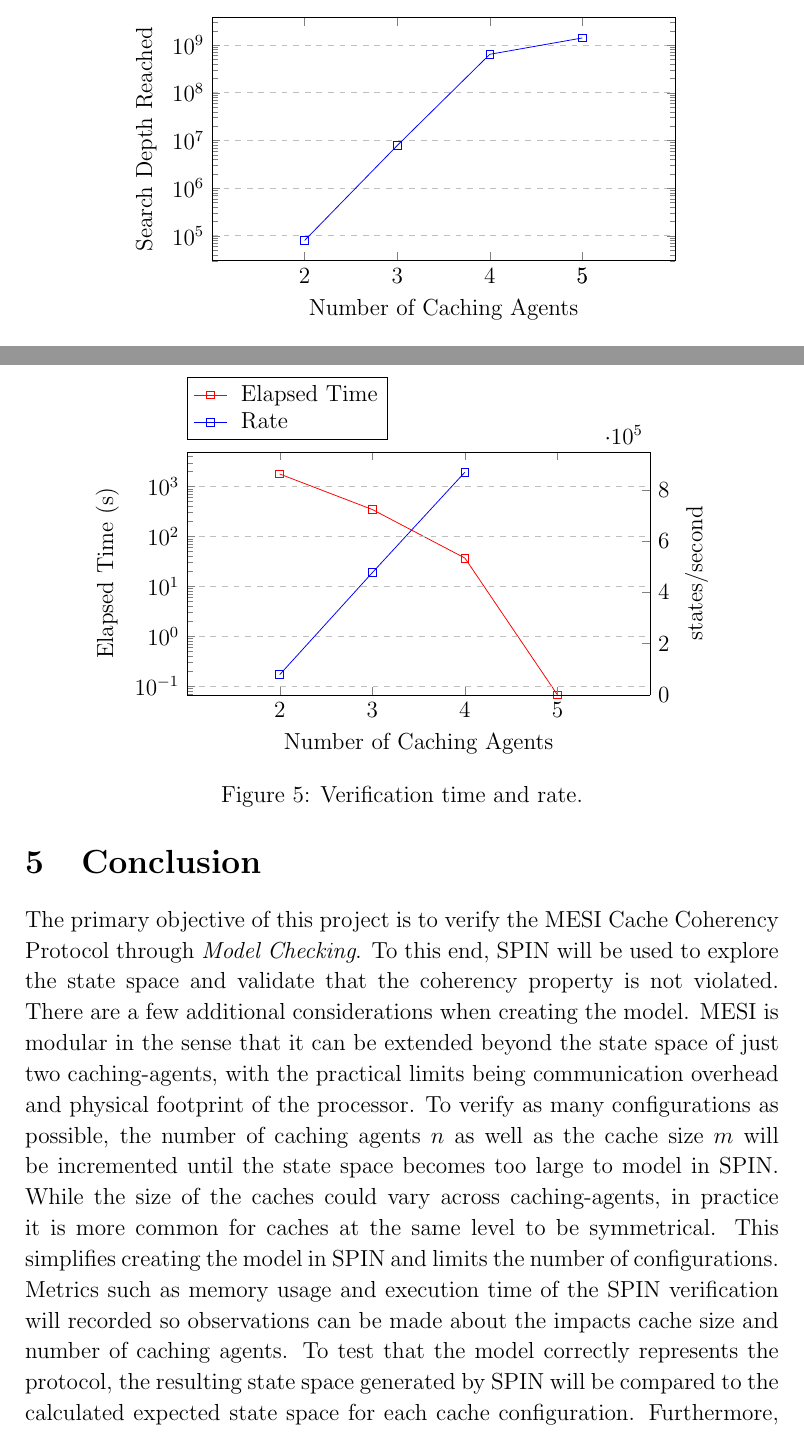
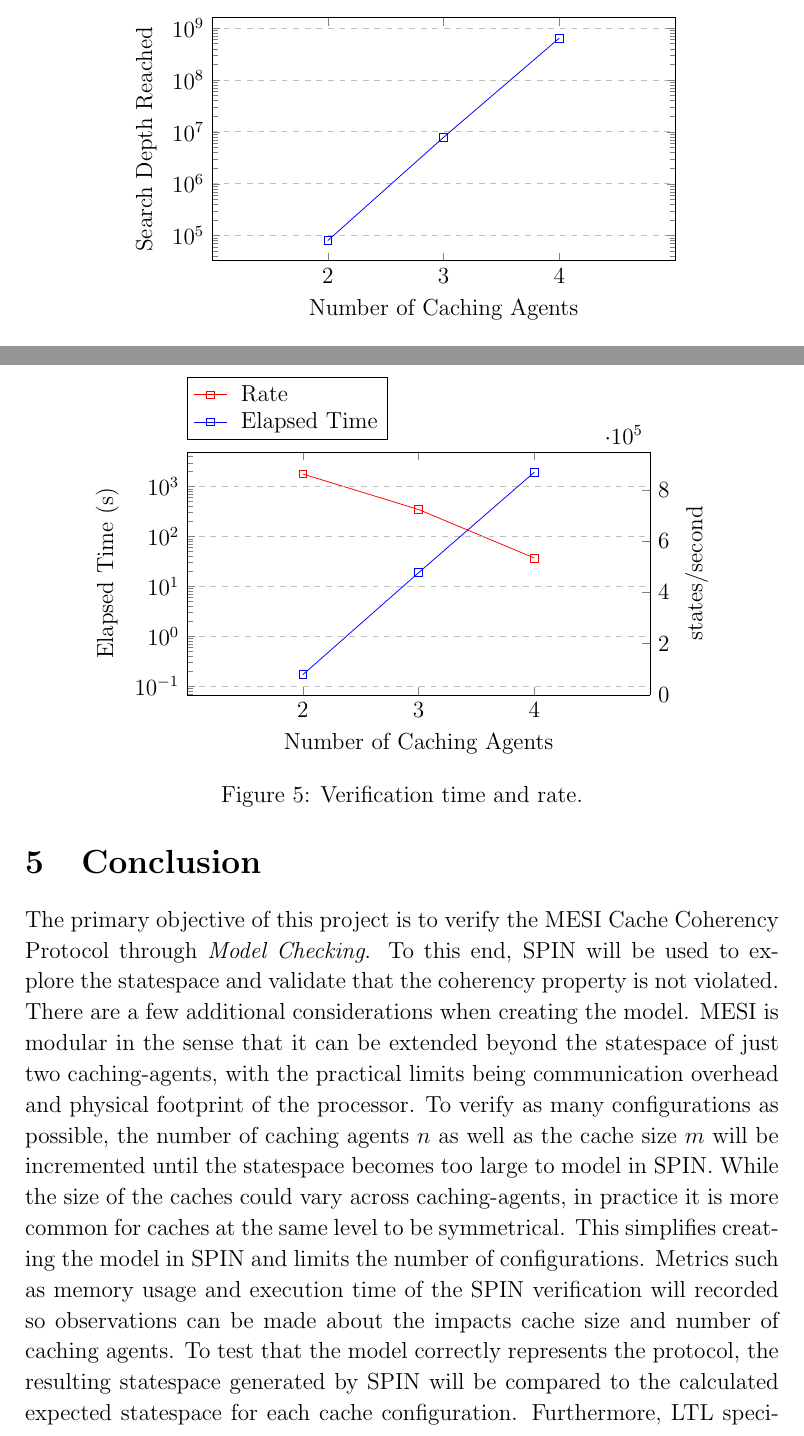
Before and after one commit to lmarzen/mesi-verif, a LaTeX document (reports/ljmarzen_coms407_project_final_report.tex): two parts of pages 9 and 11 of 13, joined at a grey line, cut so that both start at the same text. Compiled offline with pdfLaTeX.

Commit message:
update final report

```diff
--- a/reports/ljmarzen_coms407_project_final_report.tex
+++ b/reports/ljmarzen_coms407_project_final_report.tex
@@ -310,9 +310,9 @@ The previous simplifications are general and can be applied to other models, how
     height=6cm,
     xlabel={Number of Caching Agents},
     ylabel={Search Depth Reached},
-    xmin=1, xmax=6,
+    xmin=1, xmax=5,
     %ymin=0, %ymax=120,
-    xtick={2,3,4,5,5},
+    xtick={2,3,4},
     % ytick={0,20,40,60,80,100,120},
     ymode=log,
     legend pos=north west,
@@ -325,7 +325,7 @@ The previous simplifications are general and can be applied to other models, how
     mark=square,
     ]
     coordinates {
-    (2,80051)(3,7832788)(4,640435248)(5,1410065407)
+    (2,80051)(3,7832788)(4,640435248)
     };
     % \legend{CuSO\(_4\cdot\)5H\(_2\)O}
 
@@ -438,11 +438,11 @@ legend image code/.code={\draw[-] (0cm,0cm)--(.5cm,0cm) node[midway, draw, regul
     mark=square,
     ]
     coordinates {
-    (2,862029.41)(3,723538.02)(4,534093.64)(5,0)
+    (2,862029.41)(3,723538.02)(4,534093.64)
     };
     % \legend{CuSO\(_4\cdot\)5H\(_2\)O}
-    \legend{Elapsed Time}
-    \addlegendimage{blue, mark=square}\addlegendentry{Rate}
+    \legend{Rate}
+    \addlegendimage{blue, mark=square}\addlegendentry{Elapsed Time}
 
 \end{axis}
 \begin{axis}[
@@ -452,9 +452,9 @@ legend image code/.code={\draw[-] (0cm,0cm)--(.5cm,0cm) node[midway, draw, regul
     axis y line*=left,
     xlabel={Number of Caching Agents},
     ylabel={Elapsed Time (s)},
-    xmin=1, xmax=6,
+    xmin=1, xmax=5,
     ymin=0, %ymax=120,
-    xtick={2,3,4,5},
+    xtick={2,3,4},
     % ytick={0,20,40,60,80,100,120},
     legend pos=north west,
     ymajorgrids=true,
@@ -467,7 +467,7 @@ legend image code/.code={\draw[-] (0cm,0cm)--(.5cm,0cm) node[midway, draw, regul
     mark=square,
     ]
     coordinates {
-    (2,0.17)(3,18.8)(4,1940)(5,0)
+    (2,0.17)(3,18.8)(4,1940)
     };
     % \legend{CuSO\(_4\cdot\)5H\(_2\)O} % seconds
 
@@ -482,7 +482,7 @@ legend image code/.code={\draw[-] (0cm,0cm)--(.5cm,0cm) node[midway, draw, regul
 
 \section{Conclusion} \label{conclusion}
 
-The primary objective of this project is to verify the MESI Cache Coherency Protocol through \textit{Model Checking}. To this end, SPIN will be used to explore the state space and validate that the coherency property is not violated. There are a few additional considerations when creating the model. MESI is modular in the sense that it can be extended beyond the state space of just two caching-agents, with the practical limits being communication overhead and physical footprint of the processor. To verify as many configurations as possible, the number of caching agents $n$ as well as the cache size $m$ will be incremented until the state space becomes too large to model in SPIN. While the size of the caches could vary across caching-agents, in practice it is more common for caches at the same level to be symmetrical. This simplifies creating the model in SPIN and limits the number of configurations. Metrics such as memory usage and execution time of the SPIN verification will recorded so observations can be made about the impacts cache size and number of caching agents. To test that the model correctly represents the protocol, the resulting state space generated by SPIN will be compared to the calculated expected state space for each cache configuration. Furthermore, LTL specifications will be written to further test that each of the allowed transitions can occur, and that no disallowed transitions can occur.
+The primary objective of this project is to verify the MESI Cache Coherency Protocol through \textit{Model Checking}. To this end, SPIN will be used to explore the statespace and validate that the coherency property is not violated. There are a few additional considerations when creating the model. MESI is modular in the sense that it can be extended beyond the statespace of just two caching-agents, with the practical limits being communication overhead and physical footprint of the processor. To verify as many configurations as possible, the number of caching agents $n$ as well as the cache size $m$ will be incremented until the statespace becomes too large to model in SPIN. While the size of the caches could vary across caching-agents, in practice it is more common for caches at the same level to be symmetrical. This simplifies creating the model in SPIN and limits the number of configurations. Metrics such as memory usage and execution time of the SPIN verification will recorded so observations can be made about the impacts cache size and number of caching agents. To test that the model correctly represents the protocol, the resulting statespace generated by SPIN will be compared to the calculated expected statespace for each cache configuration. Furthermore, LTL specifications will be written to further test that each of the allowed transitions can occur, and that no disallowed transitions can occur.
 
 All the code necessary to reproduce the results presented in this paper as well as the artifacts produced can be found on this project's github page: \href{https://github.com/IowaStateAerospaceCourses-Rozier/applied-formal-methods-final-project-cache-me-outside}{https://github.com/IowaStateAerospaceCourses-Rozier/applied-formal-methods-final-project-cache-me-outside}.
 
```
Also changed, not shown: reports/ljmarzen_coms407_project_final_report.pdf, reports/ljmarzen_coms407_project_final_report.tex (16 more changed lines).
